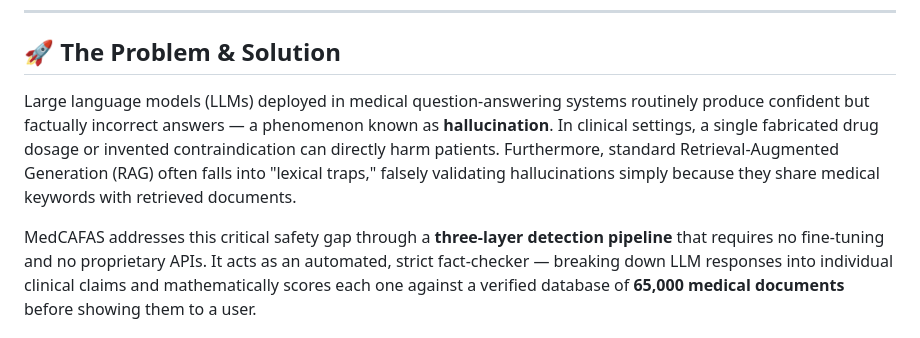
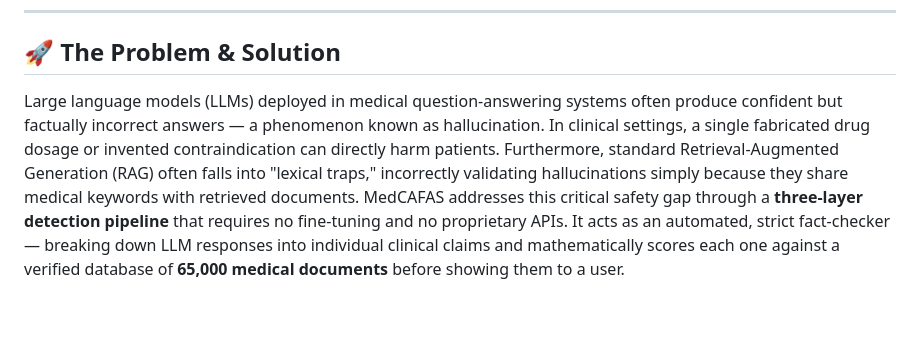
Before and after one commit to surajpsingh020/medcafas, a Markdown page: README.md, the part around the change. Drawn GitHub-style; blank space fills up the shorter version.

```diff
--- a/README.md
+++ b/README.md
@@ -12,8 +12,7 @@
 
 ## 🚀 The Problem & Solution
 
-Large language models (LLMs) deployed in medical question-answering systems routinely produce confident but factually incorrect answers — a phenomenon known as **hallucination**. In clinical settings, a single fabricated drug dosage or invented contraindication can directly harm patients. Furthermore, standard Retrieval-Augmented Generation (RAG) often falls into "lexical traps," falsely validating hallucinations simply because they share medical keywords with retrieved documents.
-
+Large language models (LLMs) deployed in medical question-answering systems often produce confident but factually incorrect answers — a phenomenon known as hallucination. In clinical settings, a single fabricated drug dosage or invented contraindication can directly harm patients. Furthermore, standard Retrieval-Augmented Generation (RAG) often falls into "lexical traps," incorrectly validating hallucinations simply because they share medical keywords with retrieved documents.
 MedCAFAS addresses this critical safety gap through a **three-layer detection pipeline** that requires no fine-tuning and no proprietary APIs. It acts as an automated, strict fact-checker — breaking down LLM responses into individual clinical claims and mathematically scores each one against a verified database of **65,000 medical documents** before showing them to a user.
 
 Operating entirely locally (HIPAA-compliant by design) with CUDA optimization, MedCAFAS provides:
```
